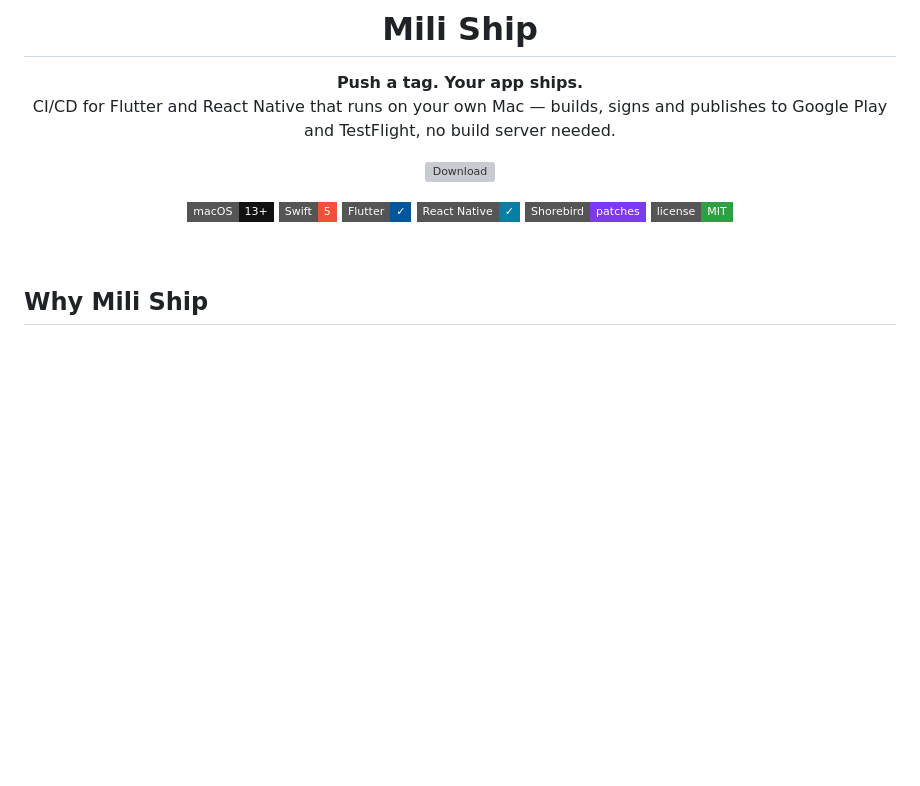
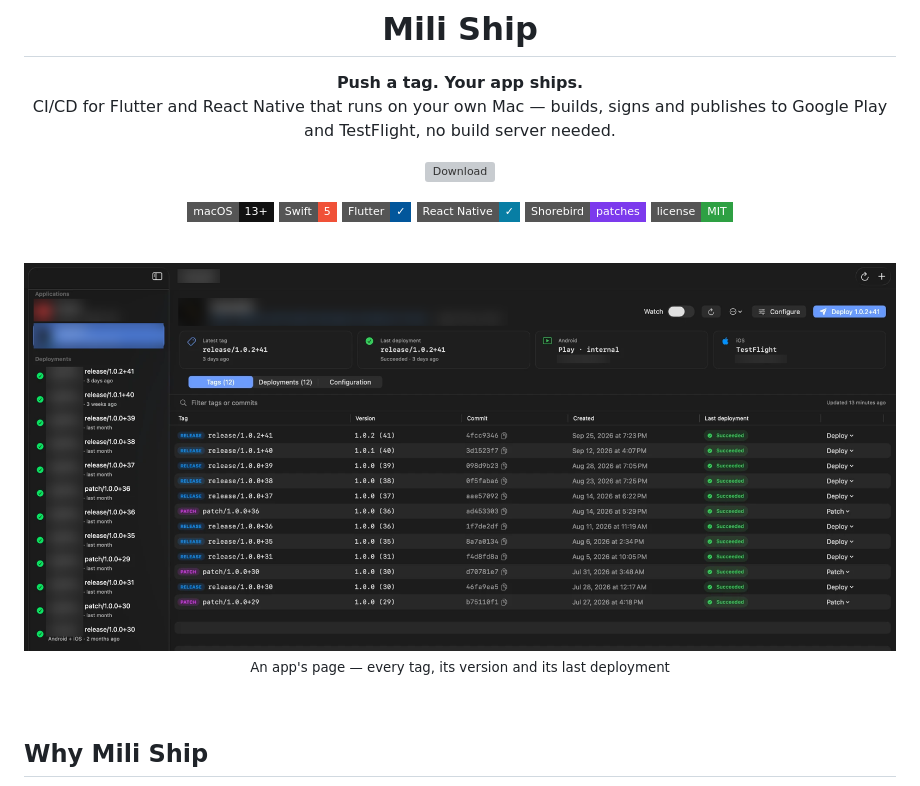
Before and after one commit to MiliIdea/MiliShip, a Markdown page: README.md, the part around the change. Drawn GitHub-style; pictures changed too: docs/images/screenshot.png (added); badges without logos; blank space fills up the shorter version; grey boxes are pictures that could not be loaded.

Commit message:
Add screenshot to README

```diff
--- a/README.md
+++ b/README.md
@@ -15,6 +15,12 @@ CI/CD for Flutter and React Native that runs on your own Mac — builds, signs a
 ![React Native](https://img.shields.io/badge/React%20Native-✓-087EA4?style=flat-square&logo=react&logoColor=white)
 ![Shorebird](https://img.shields.io/badge/Shorebird-patches-7C3AED?style=flat-square)
 ![License](https://img.shields.io/badge/license-MIT-2EA043?style=flat-square)
+
+<br>
+
+<img src="docs/images/screenshot.png" alt="Mili Ship's app page: release and patch tags with versions, commits and a Succeeded deployment status for each, a Deploy menu per tag, and the deployment history in the sidebar" width="100%">
+
+<sub>An app's page — every tag, its version and its last deployment</sub>
 
 </div>
 
```
